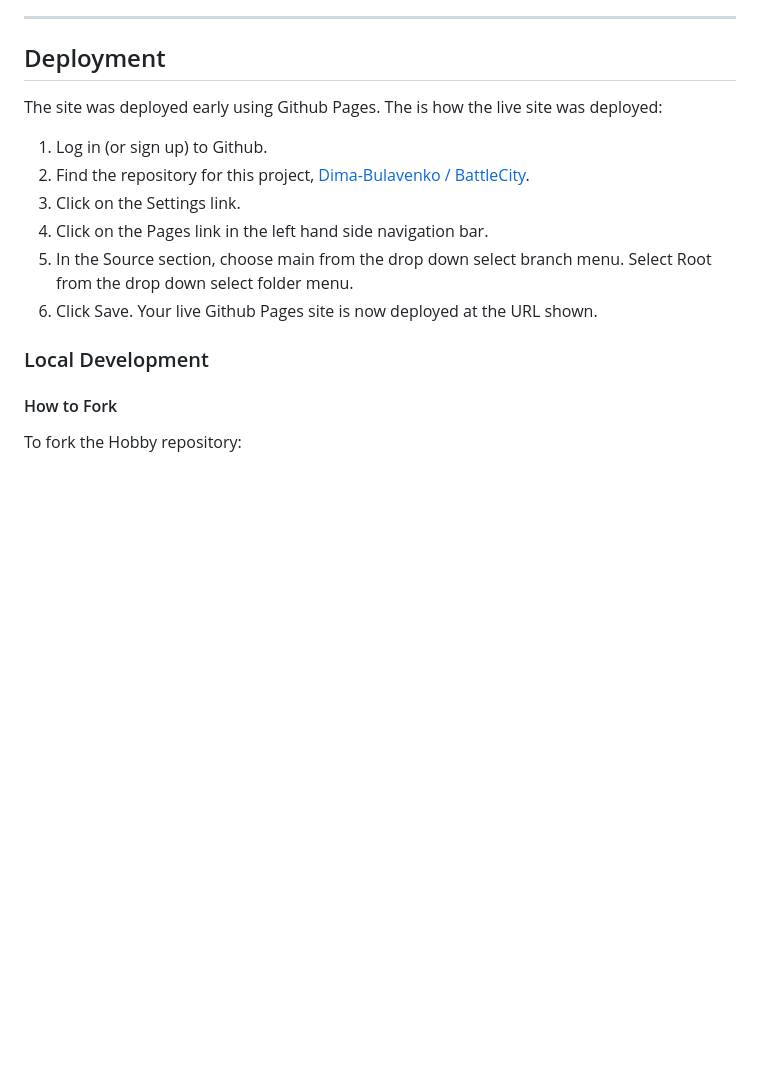
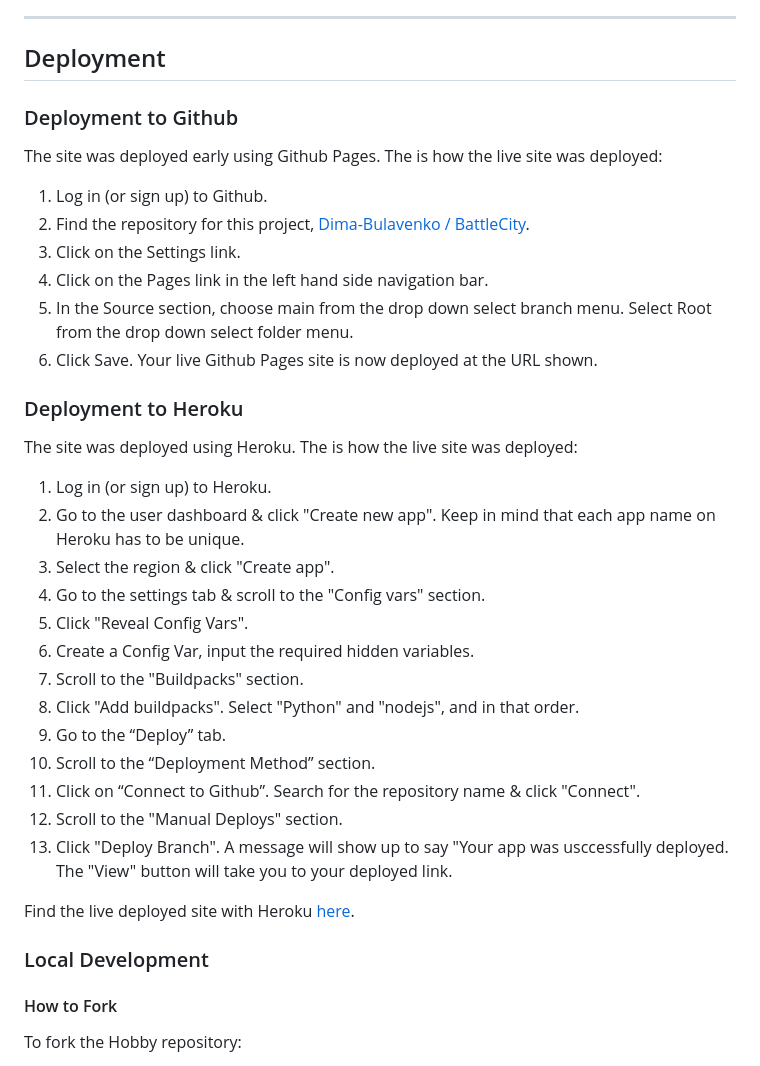
Before and after one commit to Dima-Bulavenko/BattleCity, a Markdown page: README.md, the part around one of its changes. Drawn GitHub-style; blank space fills up the shorter version.

Commit message:
Add deployment documentation & heroku link

```diff
--- a/README.md
+++ b/README.md
@@ -111,6 +111,8 @@ Please see [TESTING.md](TESTING.md) for a comprehensive list of tests performed.
 
 ## Deployment
 
+### Deployment to Github
+
 The site was deployed early using Github Pages. The is how the live site was deployed:
 
   1. Log in (or sign up) to Github.
@@ -120,8 +122,27 @@ The site was deployed early using Github Pages. The is how the live site was dep
   5. In the Source section, choose main from the drop down select branch menu. Select Root from the drop down select folder menu.
   6. Click Save. Your live Github Pages site is now deployed at the URL shown.
 
+### Deployment to Heroku
 
-  ### Local Development
+  The site was deployed using Heroku. The is how the live site was deployed:
+
+  1. Log in (or sign up) to Heroku.
+  2. Go to the user dashboard & click "Create new app". Keep in mind that each app name on Heroku has to be unique.
+  3. Select the region & click "Create app".
+  4. Go to the settings tab & scroll to the "Config vars" section.
+  5. Click "Reveal Config Vars".
+  6. Create a Config Var, input the required hidden variables.
+  7. Scroll to the "Buildpacks" section.
+  8. Click "Add buildpacks". Select "Python" and "nodejs", and in that order.
+  9. Go to the “Deploy” tab.
+  10. Scroll to the “Deployment Method” section.
+  11. Click on “Connect to Github”. Search for the repository name & click "Connect".
+  12. Scroll to the "Manual Deploys" section.
+  13. Click "Deploy Branch". A message will show up to say "Your app was usccessfully deployed. The "View" button will take you to your deployed link.
+
+Find the live deployed site with Heroku [here](https://battlecity-5c42a227b130.herokuapp.com/).
+
+### Local Development
 
   #### How to Fork
 
```
Also changed, not shown: other parts of README.md (+1 -1 lines).
